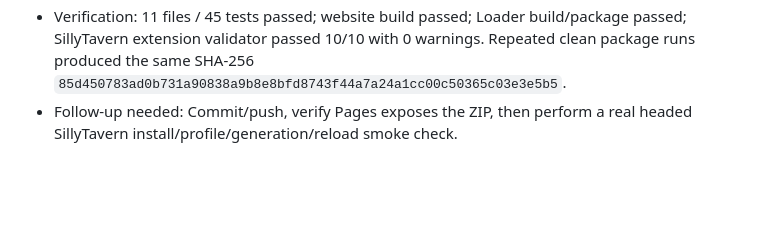
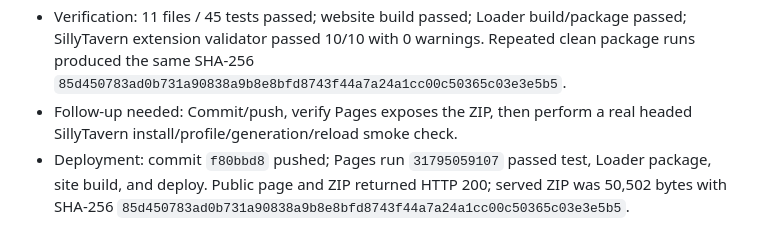
Before and after one commit to Minijinai75/tavern-pet-workshop, a Markdown page: TASK_LOG.md, the part around the change. Drawn GitHub-style; blank space fills up the shorter version.

```diff
--- a/TASK_LOG.md
+++ b/TASK_LOG.md
@@ -53,3 +53,4 @@
 - Safety behavior: unknown executable files, unsafe ZIP paths, fake/wrong-size PNGs, unknown manifest fields, and unsupported grids are rejected before persistence. Loader has no SEND method and stores no API URL, Key, or Token.
 - Verification: 11 files / 45 tests passed; website build passed; Loader build/package passed; SillyTavern extension validator passed 10/10 with 0 warnings. Repeated clean package runs produced the same SHA-256 `85d450783ad0b731a90838a9b8e8bfd8743f44a7a24a1cc00c50365c03e3e5b5`.
 - Follow-up needed: Commit/push, verify Pages exposes the ZIP, then perform a real headed SillyTavern install/profile/generation/reload smoke check.
+- Deployment: commit `f80bbd8` pushed; Pages run `31795059107` passed test, Loader package, site build, and deploy. Public page and ZIP returned HTTP 200; served ZIP was 50,502 bytes with SHA-256 `85d450783ad0b731a90838a9b8e8bfd8743f44a7a24a1cc00c50365c03e3e5b5`.
```
Also changed, not shown: PROJECT_STATUS.md (+4 -3 lines), VERIFY.md (+2 -0 lines).
